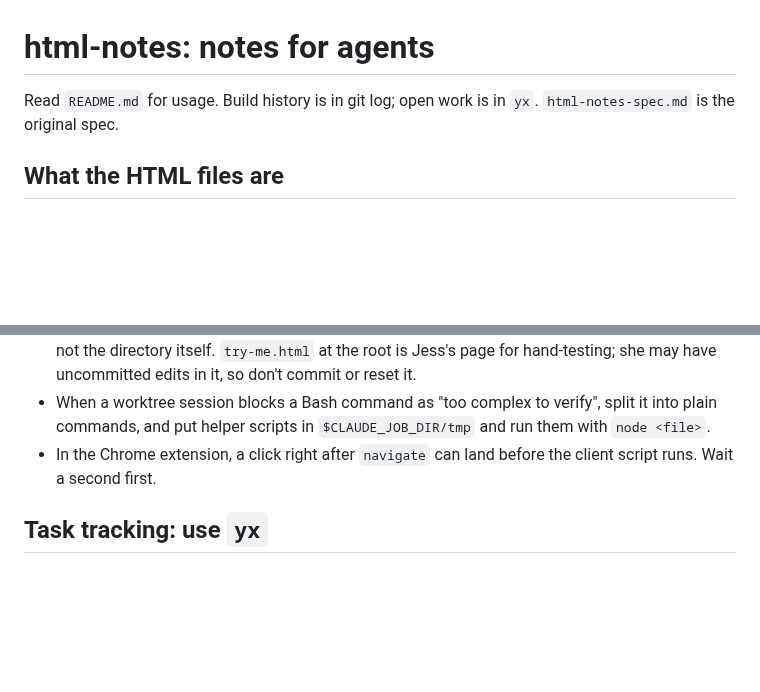
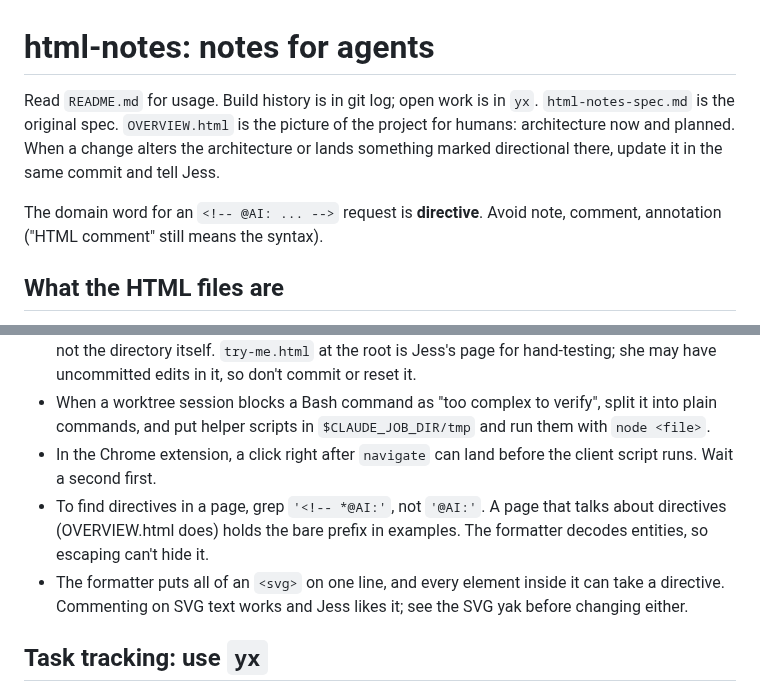
Before and after one commit to jessitron/html-revisor, a Markdown page: CLAUDE.md, 2 parts joined by grey strips. Drawn GitHub-style; blank space fills up the shorter version.

Commit message:
End-of-session doc sync: OVERVIEW.html, directive, grep and SVG gotchas - claude
Lessons from building the overview with html-notes itself:
- Using the tool on its own overview surfaced real gaps: SVG layout,
  loose @AI grep, note/comment/annotation drift, author default drift.
- Jess wants diagrams first, words as supplement; before/after HTML
  examples generated from the real code land well.

Co-Authored-By: Claude Opus 5.5 <noreply@anthropic.com>

```diff
--- a/CLAUDE.md
+++ b/CLAUDE.md
@@ -1,6 +1,8 @@
 # html-notes: notes for agents
 
-Read `README.md` for usage. Build history is in git log; open work is in `yx`. `html-notes-spec.md` is the original spec.
+Read `README.md` for usage. Build history is in git log; open work is in `yx`. `html-notes-spec.md` is the original spec. `OVERVIEW.html` is the picture of the project for humans: architecture now and planned. When a change alters the architecture or lands something marked directional there, update it in the same commit and tell Jess.
+
+The domain word for an `<!-- @AI: ... -->` request is **directive**. Avoid note, comment, annotation ("HTML comment" still means the syntax).
 
 ## What the HTML files are
 
@@ -17,6 +19,8 @@ The files this tool serves are project-overview documents that Jess's agents gen
 - GET normalizes the file in place. To try the server by hand, serve a temp copy of `test/fixtures`, not the directory itself. `try-me.html` at the root is Jess's page for hand-testing; she may have uncommitted edits in it, so don't commit or reset it.
 - When a worktree session blocks a Bash command as "too complex to verify", split it into plain commands, and put helper scripts in `$CLAUDE_JOB_DIR/tmp` and run them with `node <file>`.
 - In the Chrome extension, a click right after `navigate` can land before the client script runs. Wait a second first.
+- To find directives in a page, grep `'<!-- *@AI:'`, not `'@AI:'`. A page that talks about directives (OVERVIEW.html does) holds the bare prefix in examples. The formatter decodes entities, so escaping can't hide it.
+- The formatter puts all of an `<svg>` on one line, and every element inside it can take a directive. Commenting on SVG text works and Jess likes it; see the SVG yak before changing either.
 
 ## Task tracking: use `yx`
 
```
